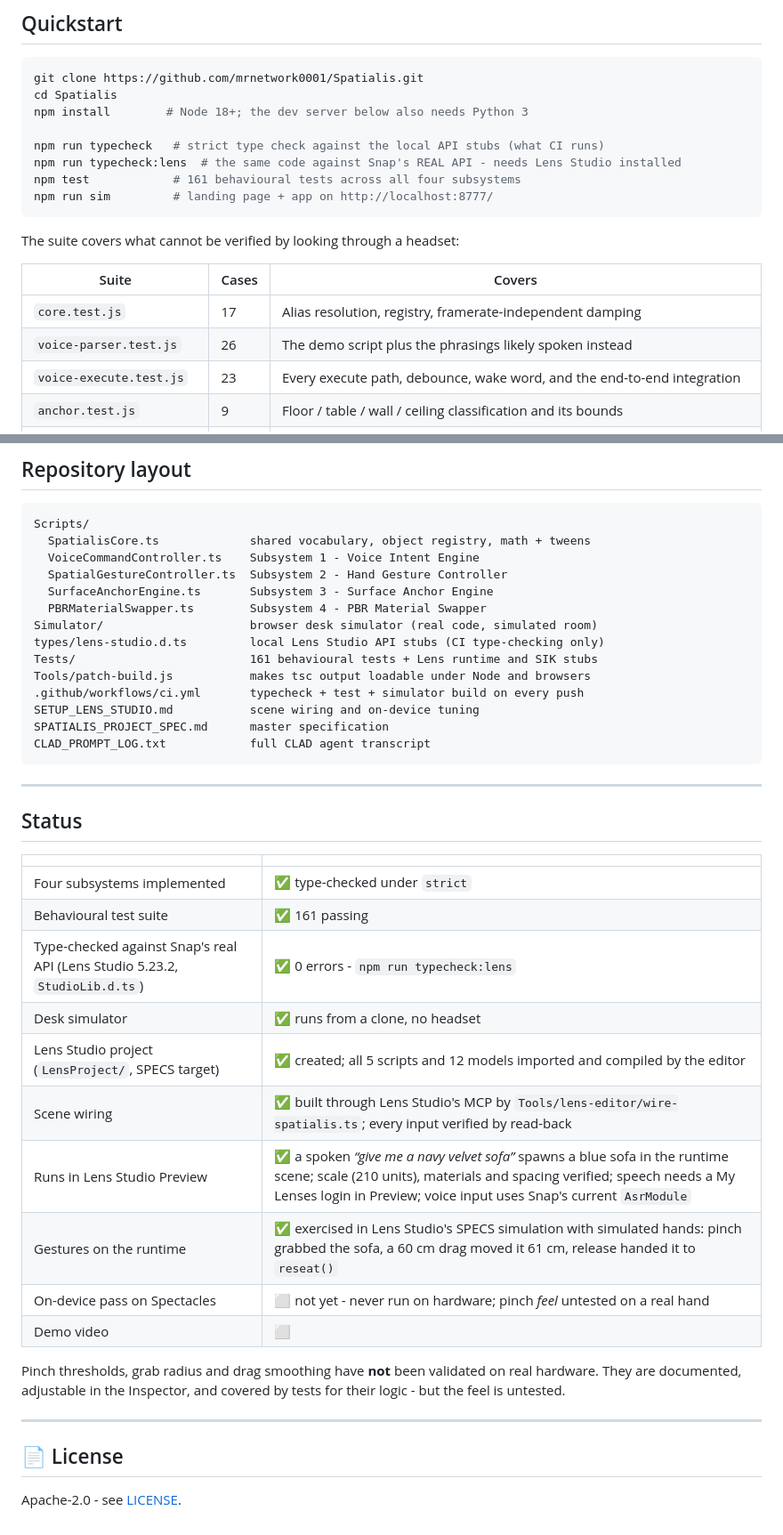
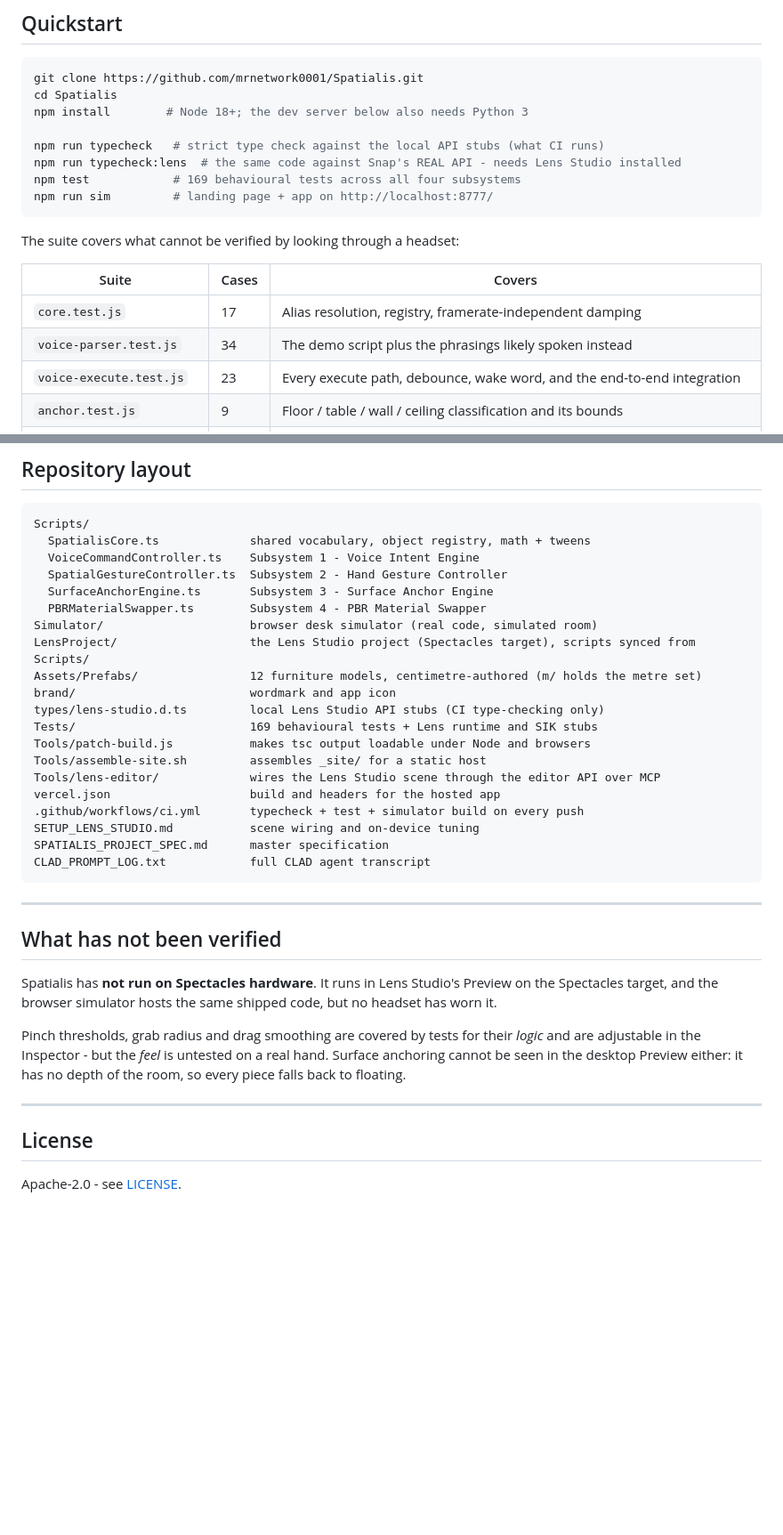
Before and after one commit to mrnetwork0001/Spatialis, a Markdown page: README.md, 2 parts joined by grey strips. Shown at 89% size. Rendered like a GitHub page; blank space fills up the shorter version.

Commit message:
docs(readme): drop the status table; bring counts and layout current
Keeps the plainer structure from the previous commit - no emoji headings,
no badge block - and fixes what was left stale underneath it.

The status table restated the sections above it and had to be edited on
every change, so it drifted. The one thing it carried that nothing else did,
that this has not run on Spectacles, is now a short note in its own right,
next to the two things a reader would otherwise assume were verified: pinch
feel, and surface anchoring, which the desktop Preview cannot show at all.

Counts brought current at 169 in the quickstart, the layout and the
per-suite table, whose voice-parser row had not counted the eight new
surface-phrase regressions. The layout now lists the parts that exist
today: the Lens Studio project, the models, the brand assets, the site
assembly and the Vercel config.

````diff
--- a/README.md
+++ b/README.md
@@ -149,7 +149,7 @@ npm install        # Node 18+; the dev server below also needs Python 3
 
 npm run typecheck   # strict type check against the local API stubs (what CI runs)
 npm run typecheck:lens  # the same code against Snap's REAL API - needs Lens Studio installed
-npm test            # 161 behavioural tests across all four subsystems
+npm test            # 169 behavioural tests across all four subsystems
 npm run sim         # landing page + app on http://localhost:8777/
 ```
 
@@ -158,7 +158,7 @@ The suite covers what cannot be verified by looking through a headset:
 | Suite | Cases | Covers |
 |---|---|---|
 | `core.test.js` | 17 | Alias resolution, registry, framerate-independent damping |
-| `voice-parser.test.js` | 26 | The demo script plus the phrasings likely spoken instead |
+| `voice-parser.test.js` | 34 | The demo script plus the phrasings likely spoken instead |
 | `voice-execute.test.js` | 23 | Every execute path, debounce, wake word, and the end-to-end integration |
 | `anchor.test.js` | 9 | Floor / table / wall / ceiling classification and its bounds |
 | `anchor-placement.test.js` | 31 | Probe queue, calibration, retry, overlap, wall-adjacent, reseat |
@@ -186,9 +186,15 @@ Scripts/
   SurfaceAnchorEngine.ts       Subsystem 3 - Surface Anchor Engine
   PBRMaterialSwapper.ts        Subsystem 4 - PBR Material Swapper
 Simulator/                     browser desk simulator (real code, simulated room)
+LensProject/                   the Lens Studio project (Spectacles target), scripts synced from Scripts/
+Assets/Prefabs/                12 furniture models, centimetre-authored (m/ holds the metre set)
+brand/                         wordmark and app icon
 types/lens-studio.d.ts         local Lens Studio API stubs (CI type-checking only)
-Tests/                         161 behavioural tests + Lens runtime and SIK stubs
+Tests/                         169 behavioural tests + Lens runtime and SIK stubs
 Tools/patch-build.js           makes tsc output loadable under Node and browsers
+Tools/assemble-site.sh         assembles _site/ for a static host
+Tools/lens-editor/             wires the Lens Studio scene through the editor API over MCP
+vercel.json                    build and headers for the hosted app
 .github/workflows/ci.yml       typecheck + test + simulator build on every push
 SETUP_LENS_STUDIO.md           scene wiring and on-device tuning
 SPATIALIS_PROJECT_SPEC.md      master specification
@@ -197,27 +203,19 @@ CLAD_PROMPT_LOG.txt            full CLAD agent transcript
 
 ---
 
-## Status
+## What has not been verified
 
-| | |
-|---|---|
-| Four subsystems implemented | ✅ type-checked under `strict` |
-| Behavioural test suite | ✅ 161 passing |
-| Type-checked against Snap's real API (Lens Studio 5.23.2, `StudioLib.d.ts`) | ✅ 0 errors - `npm run typecheck:lens` |
-| Desk simulator | ✅ runs from a clone, no headset |
-| Lens Studio project (`LensProject/`, SPECS target) | ✅ created; all 5 scripts and 12 models imported and compiled by the editor |
-| Scene wiring | ✅ built through Lens Studio's MCP by `Tools/lens-editor/wire-spatialis.ts`; every input verified by read-back |
-| Runs in Lens Studio Preview | ✅ a spoken *“give me a navy velvet sofa”* spawns a blue sofa in the runtime scene; scale (210 units), materials and spacing verified; speech needs a My Lenses login in Preview; voice input uses Snap's current `AsrModule` |
-| Gestures on the runtime | ✅ exercised in Lens Studio's SPECS simulation with simulated hands: pinch grabbed the sofa, a 60 cm drag moved it 61 cm, release handed it to `reseat()` |
-| On-device pass on Spectacles | ⬜ not yet - never run on hardware; pinch *feel* untested on a real hand |
-| Demo video | ⬜ |
+Spatialis has **not run on Spectacles hardware**. It runs in Lens Studio's
+Preview on the Spectacles target, and the browser simulator hosts the same
+shipped code, but no headset has worn it.
 
-Pinch thresholds, grab radius and drag smoothing have **not** been validated on
-real hardware. They are documented, adjustable in the Inspector, and covered by
-tests for their logic - but the feel is untested.
+Pinch thresholds, grab radius and drag smoothing are covered by tests for their
+*logic* and are adjustable in the Inspector - but the *feel* is untested on a
+real hand. Surface anchoring cannot be seen in the desktop Preview either: it
+has no depth of the room, so every piece falls back to floating.
 
 ---
 
-## 📄 License
+## License
 
 Apache-2.0 - see [LICENSE](LICENSE).
````
